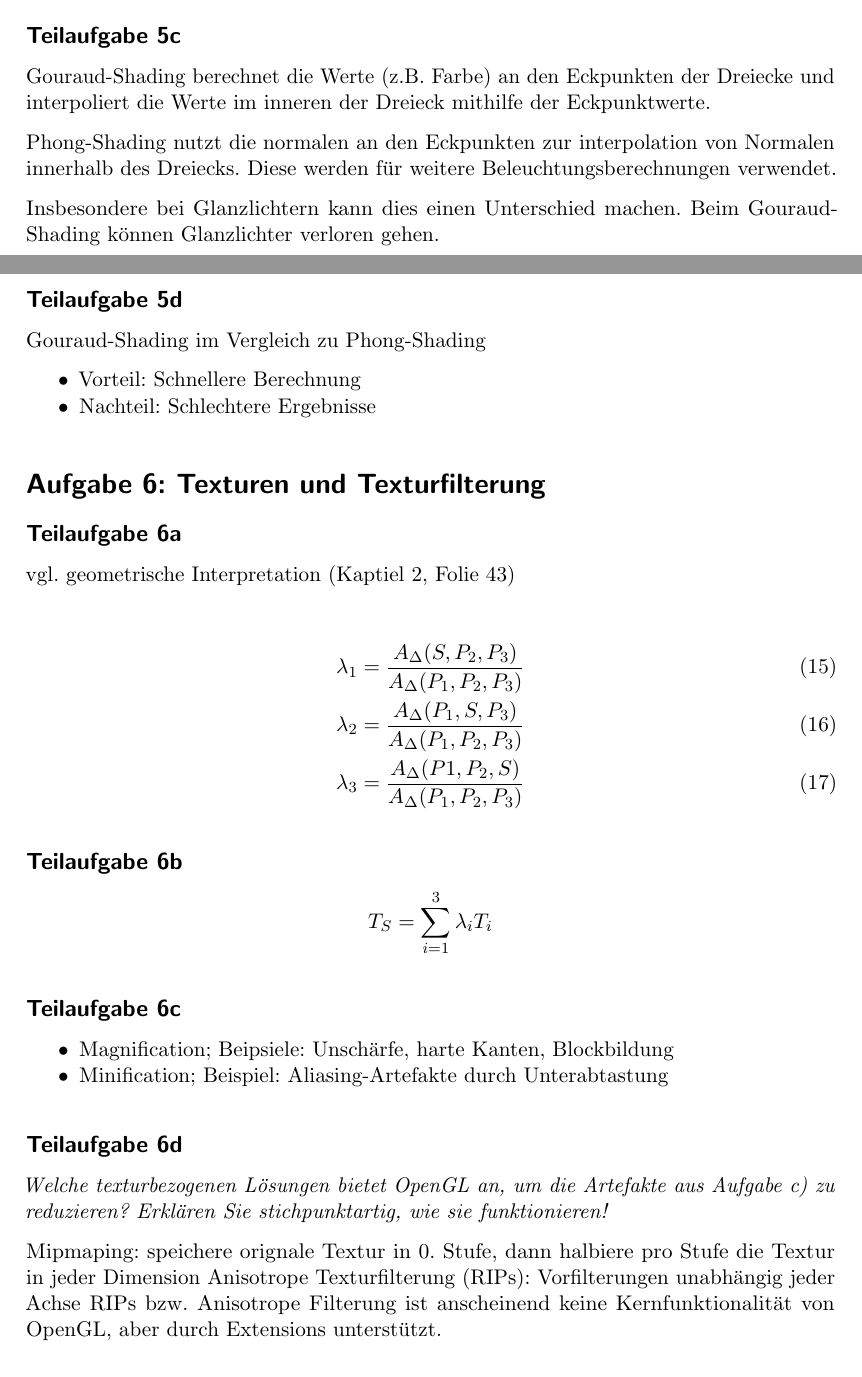
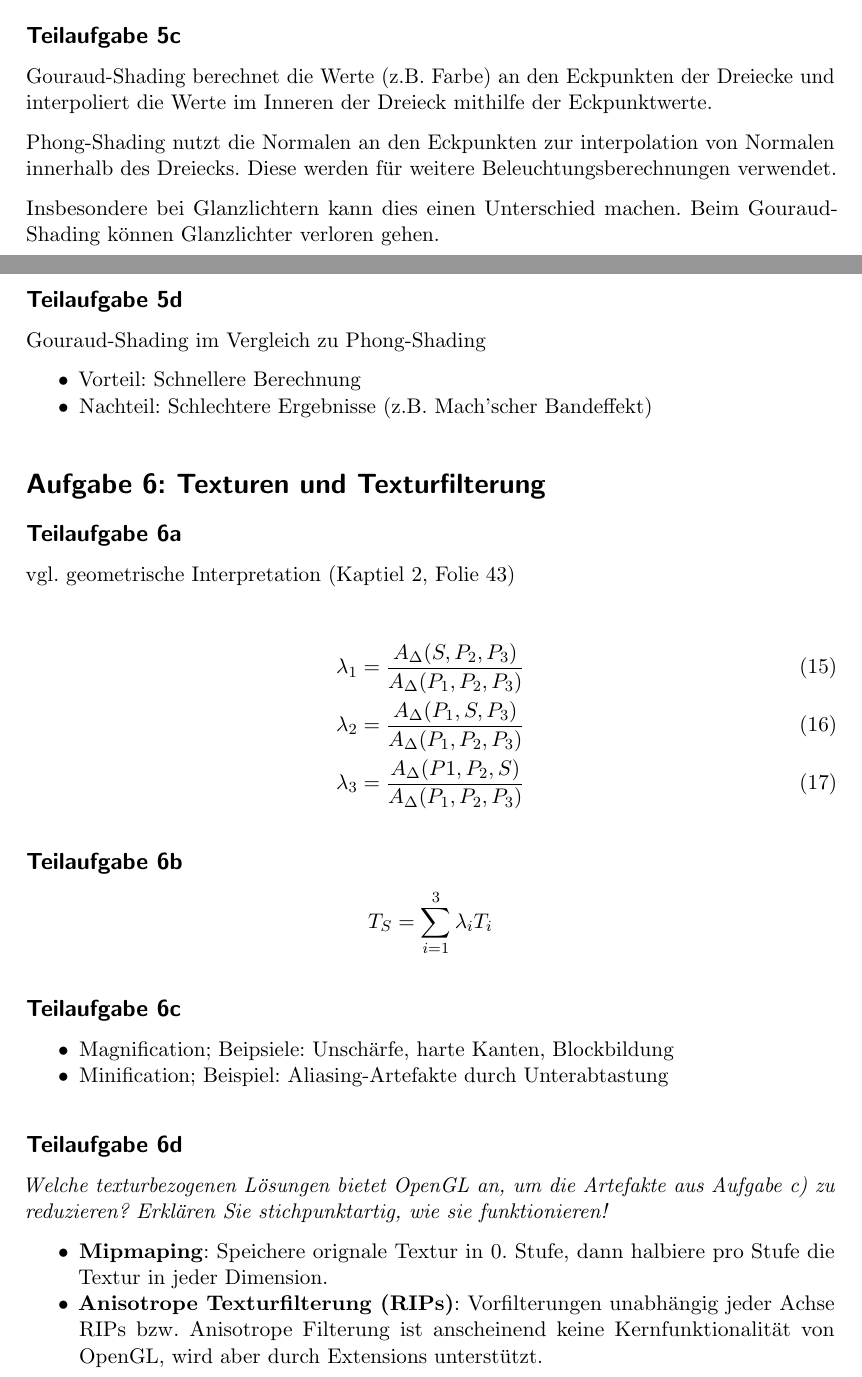
Before and after one commit to MartinThoma/KIT-Musterloesungen, a LaTeX document (CG/2015-Nachklausur/2015-Nachklausur.tex): two parts of pages 6 and 7 of 17, joined at a grey line, cut so that both start at the same text. Compiled offline with pdfLaTeX.

Commit message:
Fix typesetting / typos in NK 2015

```diff
--- a/CG/2015-Nachklausur/2015-Nachklausur.tex
+++ b/CG/2015-Nachklausur/2015-Nachklausur.tex
@@ -212,21 +210,24 @@ Es gilt also folgendes Gleichungssystem zu lösen:
 \end{align}
 
 \subsection*{Teilaufgabe 5b}
-Die Normalen der Vertices eines Dreiecksnetzes können wie folgt berechnet werden:
+Die Normalen der Vertices eines Dreiecksnetzes können wie folgt berechnet
+werden:
 
 \begin{enumerate}
     \item Berechne Normale jedes Dreiecks
-    \item Für jeden Vertex wird nun die Summe der Normalen der angrenzenden Dreiecke gebildet.
-    \item Die Vertex-Normalen werden normalisiert, indem sie durch ihre Länge geteilt werden.
+    \item Für jeden Vertex wird nun die Summe der Normalen der angrenzenden
+          Dreiecke gebildet.
+    \item Die Vertex-Normalen werden normalisiert, indem sie durch ihre Länge
+          geteilt werden.
 \end{enumerate}
 
 \subsection*{Teilaufgabe 5c}
 Gouraud-Shading berechnet die Werte (z.B. Farbe) an den Eckpunkten der Dreiecke
-und interpoliert die Werte im inneren der Dreieck mithilfe der Eckpunktwerte.
+und interpoliert die Werte im Inneren der Dreieck mithilfe der Eckpunktwerte.
 
-Phong-Shading nutzt die normalen an den Eckpunkten zur interpolation von
-Normalen innerhalb des Dreiecks. Diese werden für weitere Beleuchtungsberechnungen
-verwendet.
+Phong-Shading nutzt die Normalen an den Eckpunkten zur interpolation von
+Normalen innerhalb des Dreiecks. Diese werden für weitere
+Beleuchtungsberechnungen verwendet.
 
 Insbesondere bei Glanzlichtern kann dies einen Unterschied machen. Beim
 Gouraud-Shading können Glanzlichter verloren gehen.
@@ -235,7 +236,7 @@ Gouraud-Shading können Glanzlichter verloren gehen.
 Gouraud-Shading im Vergleich zu Phong-Shading
 \begin{itemize}
     \item Vorteil: Schnellere Berechnung
-    \item Nachteil: Schlechtere Ergebnisse
+    \item Nachteil: Schlechtere Ergebnisse (z.B. Mach'scher Bandeffekt)
 \end{itemize}
 
 
@@ -263,10 +264,15 @@ vgl. geometrische Interpretation (Kaptiel 2, Folie 43)
 \textit{Welche texturbezogenen Lösungen bietet OpenGL an, um die Artefakte aus
 Aufgabe c) zu reduzieren? Erklären Sie stichpunktartig, wie sie funktionieren!}
 
-Mipmaping: speichere orignale Textur in 0.~Stufe, dann halbiere pro Stufe die
-Textur in jeder Dimension Anisotrope Texturfilterung (RIPs): Vorfilterungen
-unabhängig jeder Achse RIPs bzw. Anisotrope Filterung ist anscheinend keine
-Kernfunktionalität von OpenGL, aber durch Extensions unterstützt.
+\begin{itemize}
+    \item \textbf{Mipmaping}: Speichere orignale Textur in 0.~Stufe, dann
+          halbiere pro Stufe die Textur in jeder Dimension.
+    \item \textbf{Anisotrope Texturfilterung (RIPs)}: Vorfilterungen unabhängig
+          jeder Achse RIPs bzw. Anisotrope Filterung ist anscheinend keine
+          Kernfunktionalität von OpenGL, wird aber durch Extensions
+          unterstützt.
+\end{itemize}
+
 
 \subsection*{Teilaufgabe 6e}
 Unter trilinearer Texturfilterung versteht man eine bilineare Interpolation
```
Also changed, not shown: CG/2015-Nachklausur/2015-Nachklausur.pdf, CG/2015-Nachklausur/2015-Nachklausur.tex (4 more changed lines).
